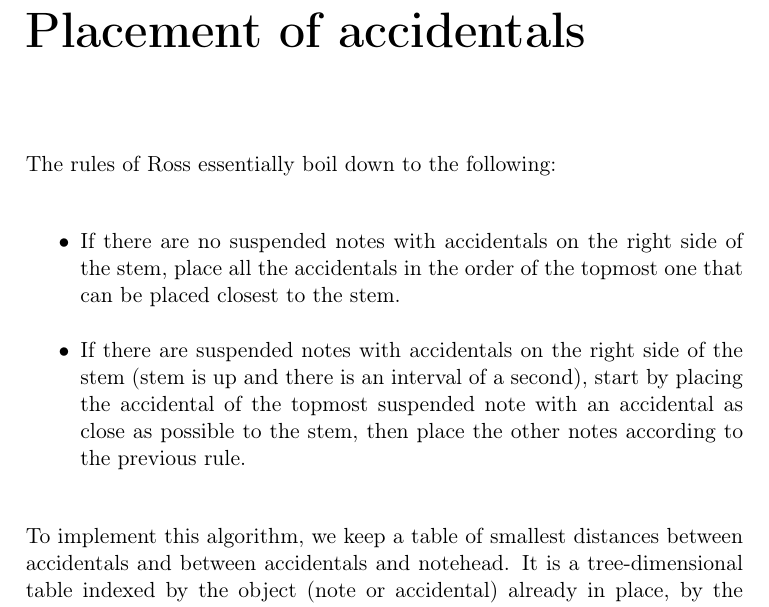
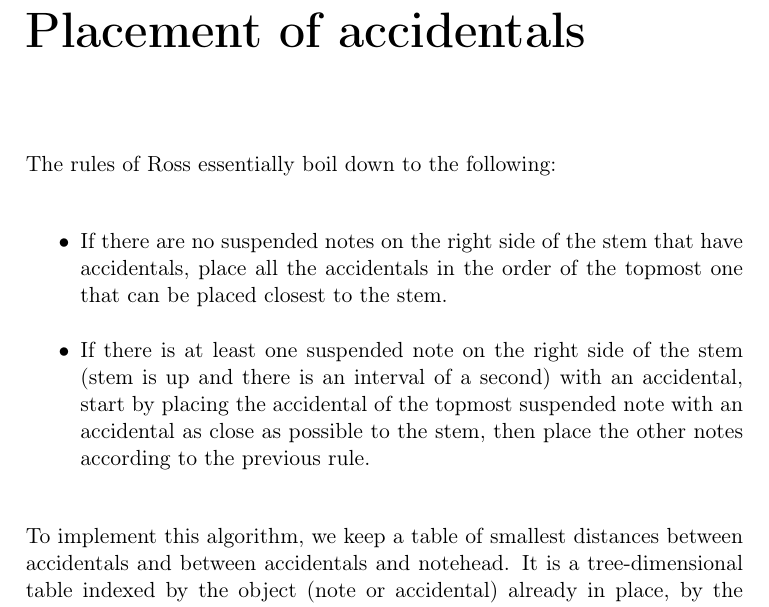
Before and after one commit to robert-strandh/Gsharp, a LaTeX book (Doc/gsharp.tex, which reads Doc/accidentals.tex): part of page 91 of 116, cut so that both start at the same text. Compiled offline with pdfLaTeX.

Commit message:
Fixed some unfortunate choice of wording.

```diff
--- a/Doc/accidentals.tex
+++ b/Doc/accidentals.tex
@@ -3,14 +3,14 @@
 The rules of Ross essentially boil down to the following:
 
 \begin{itemize}
-\item If there are no suspended notes with accidentals on the right
-  side of the stem, place all the accidentals in the order of the
+\item If there are no suspended notes on the right side of the stem
+  that have accidentals, place all the accidentals in the order of the
   topmost one that can be placed closest to the stem.
-\item If there are suspended notes with accidentals on the right side
-  of the stem (stem is up and there is an interval of a second), start
-  by placing the accidental of the topmost suspended note with an
-  accidental as close as possible to the stem, then place the other
-  notes according to the previous rule.
+\item If there is at least one suspended note on the right side of the
+  stem (stem is up and there is an interval of a second) with an
+  accidental, start by placing the accidental of the topmost suspended
+  note with an accidental as close as possible to the stem, then place
+  the other notes according to the previous rule.
 \end{itemize}
 
 To implement this algorithm, we keep a table of smallest distances
```
